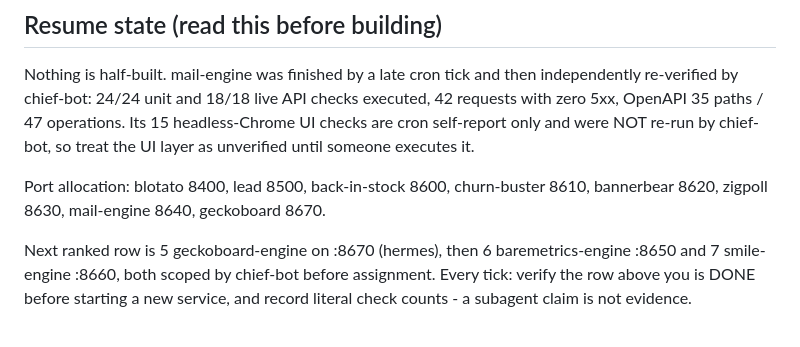
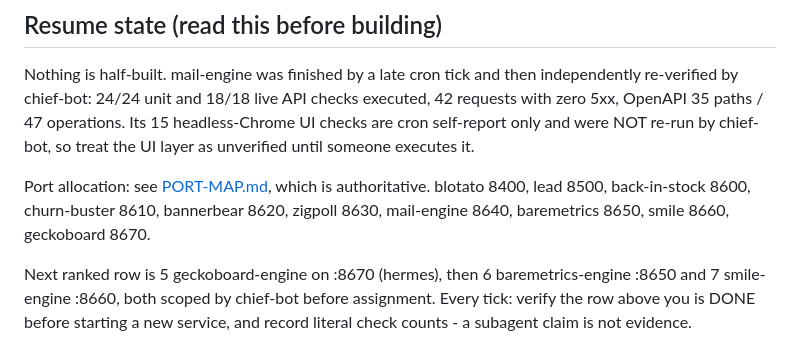
Before and after one commit to venugopal1902/replicas, a Markdown page: SPRINT.md, the part around the change. GitHub-like rendering.

Commit message:
docs: add authoritative PORT-MAP.md to stop recurring port escalations

```diff
--- a/SPRINT.md
+++ b/SPRINT.md
@@ -120,8 +120,9 @@ by chief-bot: 24/24 unit and 18/18 live API checks executed, 42 requests with ze
 35 paths / 47 operations. Its 15 headless-Chrome UI checks are cron self-report only and were NOT
 re-run by chief-bot, so treat the UI layer as unverified until someone executes it.
 
-Port allocation: blotato 8400, lead 8500, back-in-stock 8600, churn-buster 8610, bannerbear 8620,
-zigpoll 8630, mail-engine 8640, geckoboard 8670.
+Port allocation: see [PORT-MAP.md](../PORT-MAP.md), which is authoritative. blotato 8400, lead 8500,
+back-in-stock 8600, churn-buster 8610, bannerbear 8620, zigpoll 8630, mail-engine 8640,
+baremetrics 8650, smile 8660, geckoboard 8670.
 
 Next ranked row is 5 geckoboard-engine on :8670 (hermes), then 6 baremetrics-engine :8650 and
 7 smile-engine :8660, both scoped by chief-bot before assignment.
```
Also changed, not shown: PORT-MAP.md (added, +48 -0 lines).
